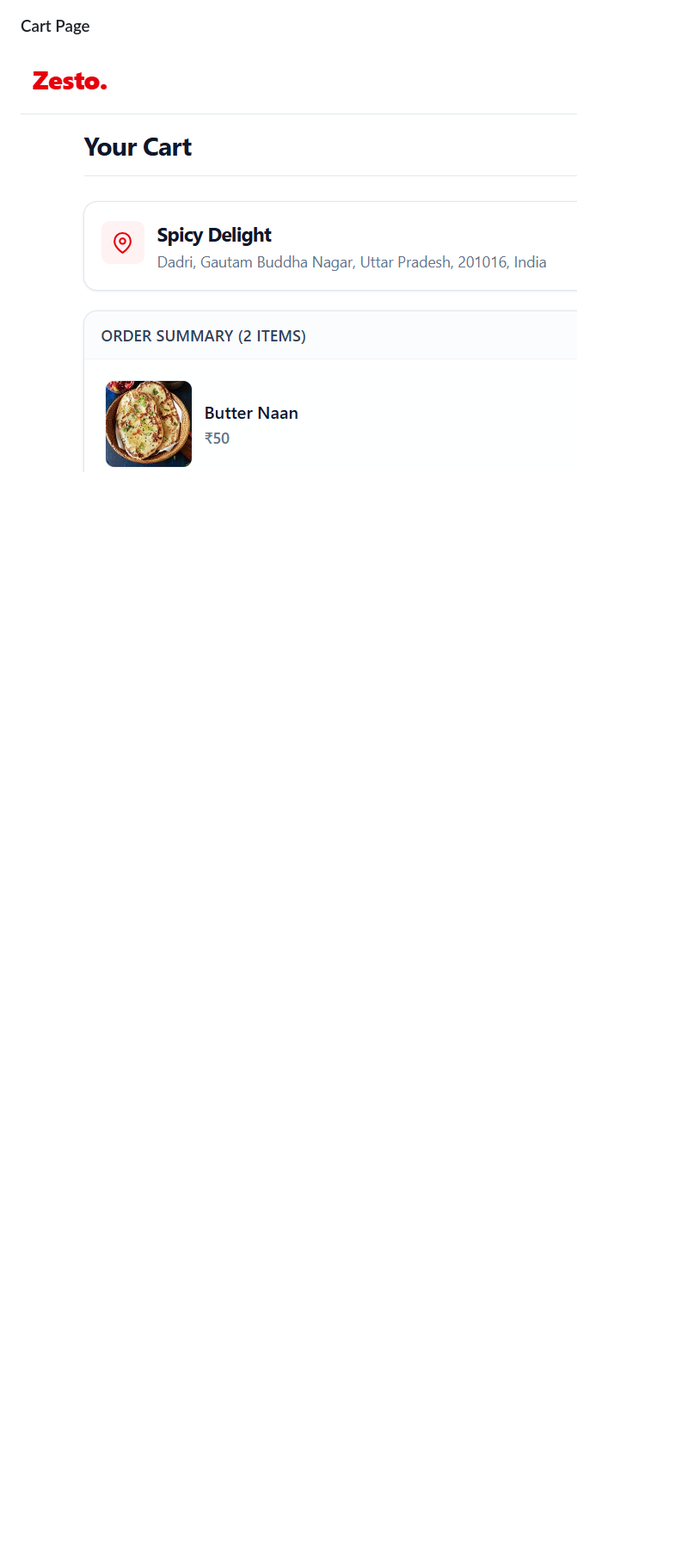
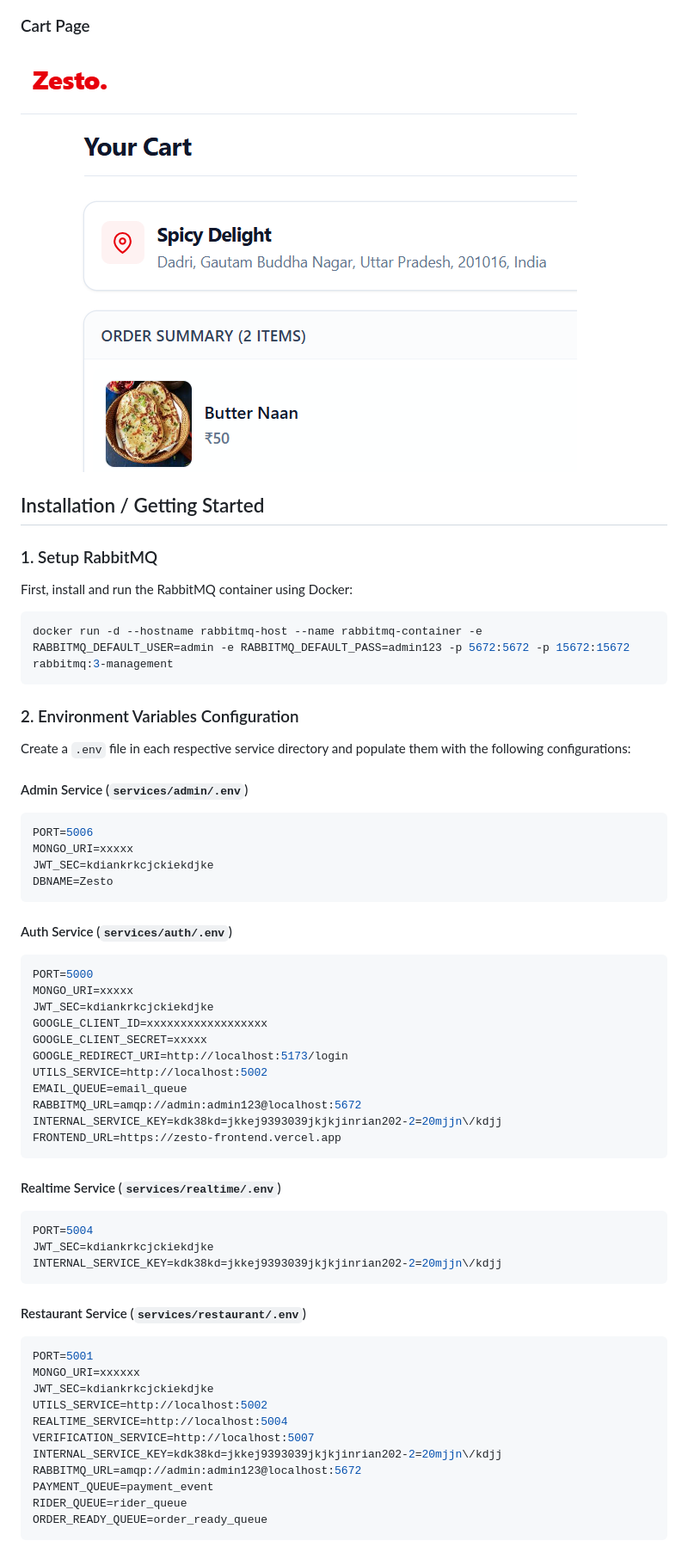
Before and after one commit to emtpy-main/zesto, a Markdown page: readme.md, the part around one of its changes. Shown at 86% size. GitHub-like rendering; blank space fills up the shorter version.

Commit message:
readme modified to add .env setup guideline

````diff
--- a/readme.md
+++ b/readme.md
@@ -99,3 +77,63 @@ Once all services are running, you're all set!
 
 ### Cart Page
 ![Cart Page](./screenshots/cart-page.png)
+
+## Installation / Getting Started
+
+### 1. Setup RabbitMQ
+
+First, install and run the RabbitMQ container using Docker:
+
+```bash
+docker run -d --hostname rabbitmq-host --name rabbitmq-container -e RABBITMQ_DEFAULT_USER=admin -e RABBITMQ_DEFAULT_PASS=admin123 -p 5672:5672 -p 15672:15672 rabbitmq:3-management
+```
+
+### 2. Environment Variables Configuration
+
+Create a `.env` file in each respective service directory and populate them with the following configurations:
+
+#### Admin Service (`services/admin/.env`)
+```env
+PORT=5006
+MONGO_URI=xxxxx
+JWT_SEC=kdiankrkcjckiekdjke
+DBNAME=Zesto
+```
+
+#### Auth Service (`services/auth/.env`)
+```env
+PORT=5000
+MONGO_URI=xxxxx
+JWT_SEC=kdiankrkcjckiekdjke
+GOOGLE_CLIENT_ID=xxxxxxxxxxxxxxxxxx
+GOOGLE_CLIENT_SECRET=xxxxx
+GOOGLE_REDIRECT_URI=http://localhost:5173/login
+UTILS_SERVICE=http://localhost:5002
+EMAIL_QUEUE=email_queue
+RABBITMQ_URL=amqp://admin:admin123@localhost:5672
+INTERNAL_SERVICE_KEY=kdk38kd=jkkej9393039jkjkjinrian202-2=20mjjn\/kdjj
+FRONTEND_URL=https://zesto-frontend.vercel.app
+```
+
+#### Realtime Service (`services/realtime/.env`)
+```env
+PORT=5004
+JWT_SEC=kdiankrkcjckiekdjke
+INTERNAL_SERVICE_KEY=kdk38kd=jkkej9393039jkjkjinrian202-2=20mjjn\/kdjj
+```
+
+#### Restaurant Service (`services/restaurant/.env`)
+```env
+PORT=5001
+MONGO_URI=xxxxxx
+JWT_SEC=kdiankrkcjckiekdjke
+UTILS_SERVICE=http://localhost:5002
+REALTIME_SERVICE=http://localhost:5004
+VERIFICATION_SERVICE=http://localhost:5007
+INTERNAL_SERVICE_KEY=kdk38kd=jkkej9393039jkjkjinrian202-2=20mjjn\/kdjj
+RABBITMQ_URL=amqp://admin:admin123@localhost:5672
+PAYMENT_QUEUE=payment_event
+RIDER_QUEUE=rider_queue
+ORDER_READY_QUEUE=order_ready_queue
+```
+
````
Also changed, not shown: other parts of readme.md (+61 -22 lines).
